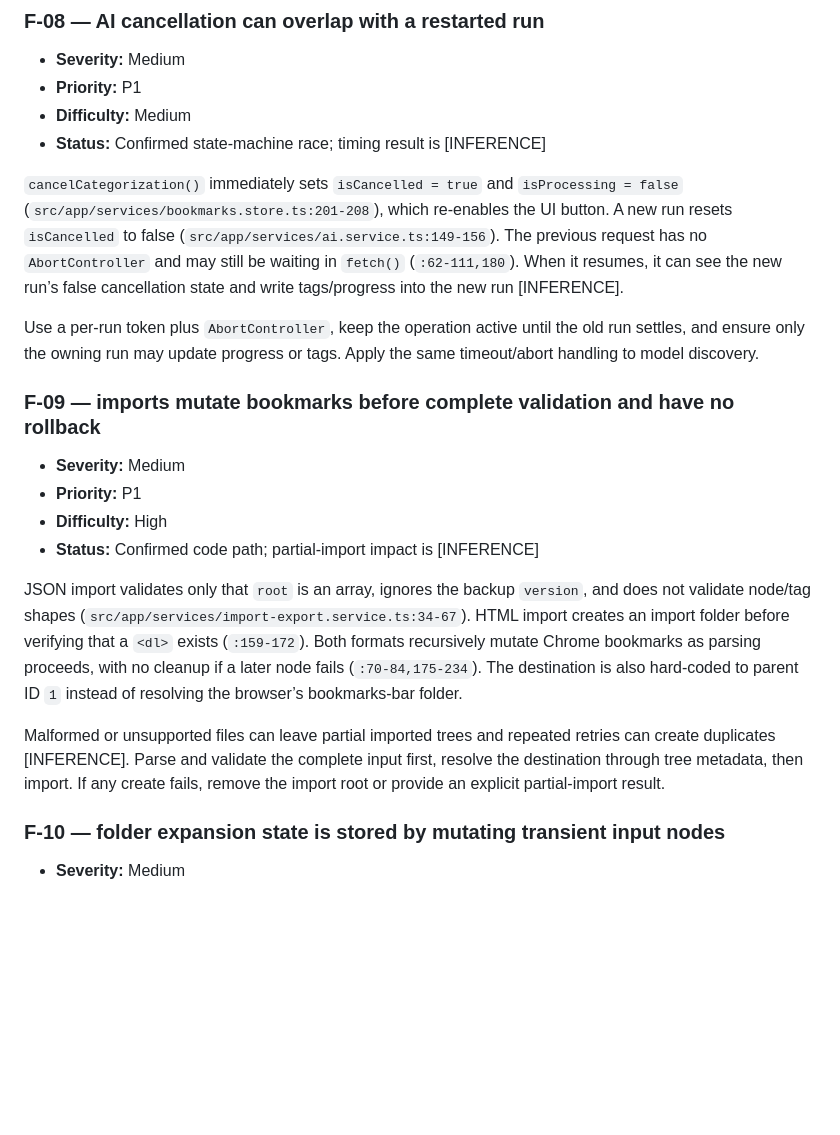
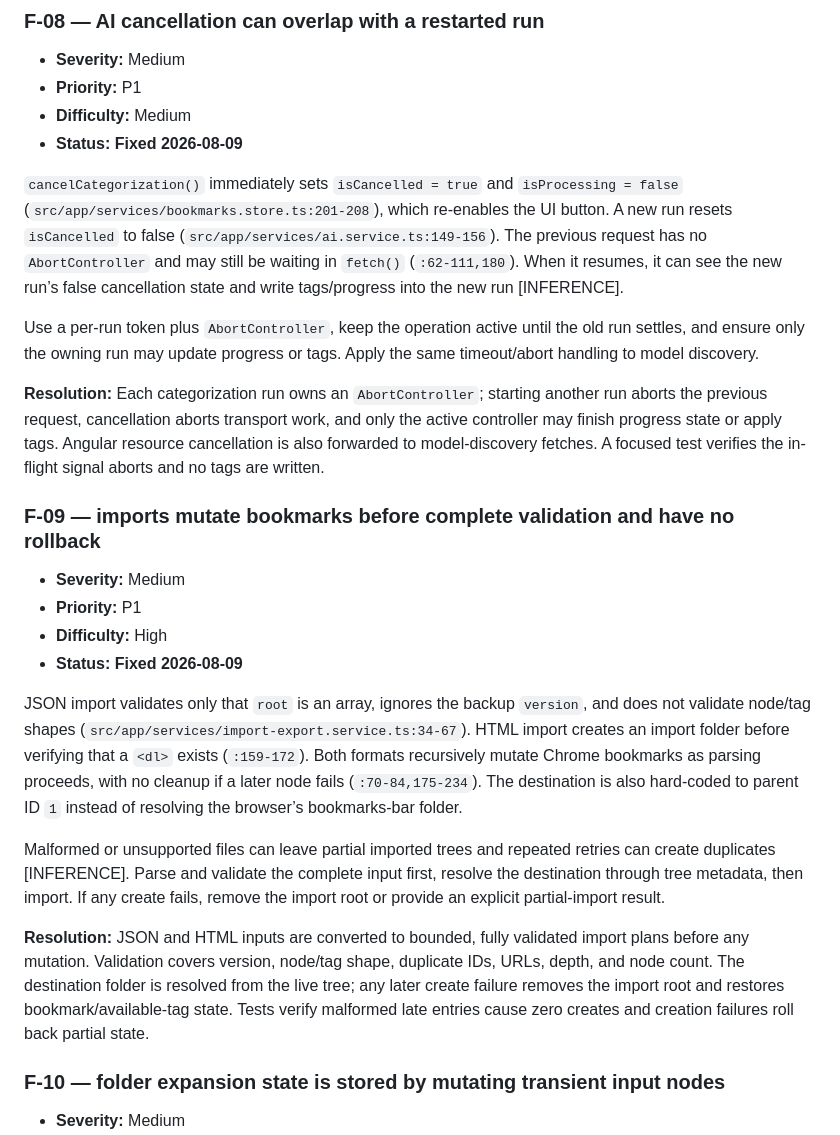
Before and after one commit to klinki/chrome-bookmarks, a Markdown page: docs/reviews/2026-08-09-comprehensive-review.md, the part around one of its changes. GitHub-like rendering; blank space fills up the shorter version.

```diff
--- a/docs/reviews/2026-08-09-comprehensive-review.md
+++ b/docs/reviews/2026-08-09-comprehensive-review.md
@@ -175,22 +183,26 @@ Perform order-aware moves sequentially or compute adjusted indices. Catch errors
 - **Severity:** Medium
 - **Priority:** P1
 - **Difficulty:** Medium
-- **Status:** Confirmed state-machine race; timing result is [INFERENCE]
+- **Status:** **Fixed 2026-08-09**
 
 `cancelCategorization()` immediately sets `isCancelled = true` and `isProcessing = false` (`src/app/services/bookmarks.store.ts:201-208`), which re-enables the UI button. A new run resets `isCancelled` to false (`src/app/services/ai.service.ts:149-156`). The previous request has no `AbortController` and may still be waiting in `fetch()` (`:62-111,180`). When it resumes, it can see the new run’s false cancellation state and write tags/progress into the new run [INFERENCE].
 
 Use a per-run token plus `AbortController`, keep the operation active until the old run settles, and ensure only the owning run may update progress or tags. Apply the same timeout/abort handling to model discovery.
+
+**Resolution:** Each categorization run owns an `AbortController`; starting another run aborts the previous request, cancellation aborts transport work, and only the active controller may finish progress state or apply tags. Angular resource cancellation is also forwarded to model-discovery fetches. A focused test verifies the in-flight signal aborts and no tags are written.
 
 ### F-09 — imports mutate bookmarks before complete validation and have no rollback
 
 - **Severity:** Medium
 - **Priority:** P1
 - **Difficulty:** High
-- **Status:** Confirmed code path; partial-import impact is [INFERENCE]
+- **Status:** **Fixed 2026-08-09**
 
 JSON import validates only that `root` is an array, ignores the backup `version`, and does not validate node/tag shapes (`src/app/services/import-export.service.ts:34-67`). HTML import creates an import folder before verifying that a `<dl>` exists (`:159-172`). Both formats recursively mutate Chrome bookmarks as parsing proceeds, with no cleanup if a later node fails (`:70-84,175-234`). The destination is also hard-coded to parent ID `1` instead of resolving the browser’s bookmarks-bar folder.
 
 Malformed or unsupported files can leave partial imported trees and repeated retries can create duplicates [INFERENCE]. Parse and validate the complete input first, resolve the destination through tree metadata, then import. If any create fails, remove the import root or provide an explicit partial-import result.
+
+**Resolution:** JSON and HTML inputs are converted to bounded, fully validated import plans before any mutation. Validation covers version, node/tag shape, duplicate IDs, URLs, depth, and node count. The destination folder is resolved from the live tree; any later create failure removes the import root and restores bookmark/available-tag state. Tests verify malformed late entries cause zero creates and creation failures roll back partial state.
 
 ### F-10 — folder expansion state is stored by mutating transient input nodes
 
```
Also changed, not shown: other parts of docs/reviews/2026-08-09-comprehensive-review.md (+26 -18 lines).
